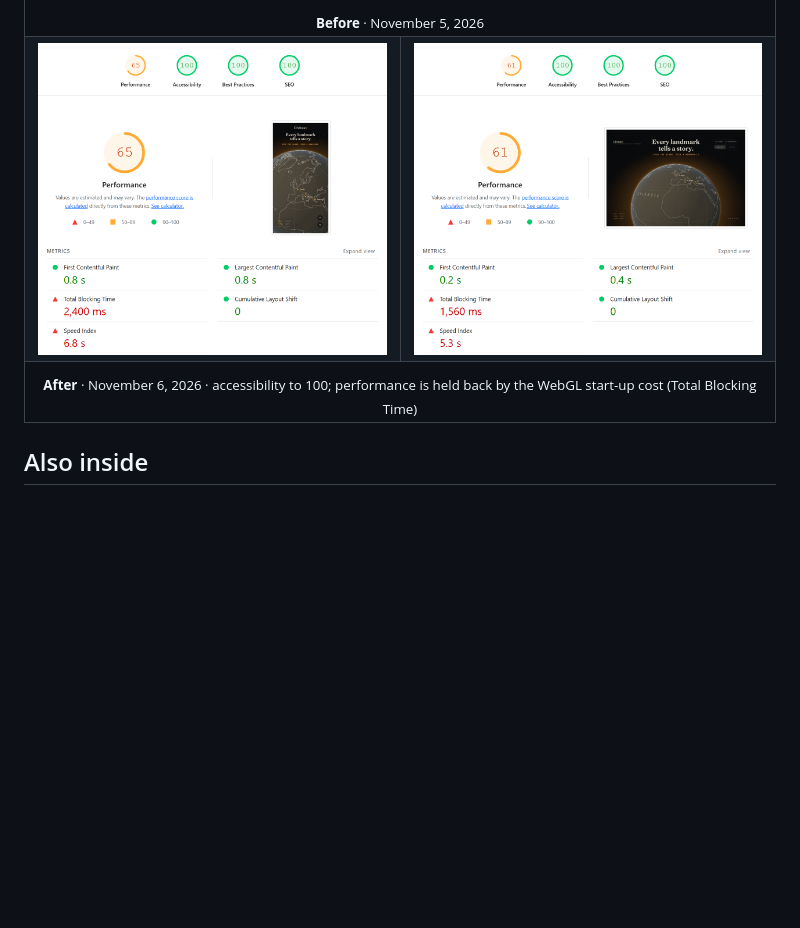
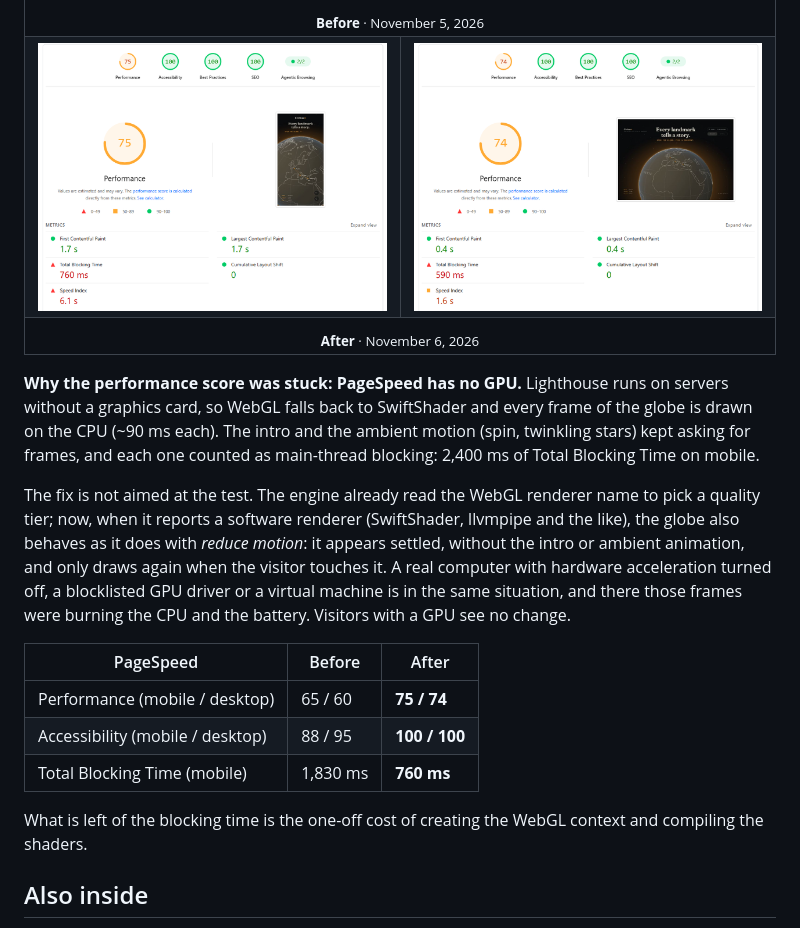
Before and after one commit to jesusgabri3l/civitas, a Markdown page: README.md, the part around the change. Drawn GitHub-style; pictures changed too: docs/screenshots/pagespeed-desktop-2026-11-06.png (deleted), docs/screenshots/pagespeed-desktop-2026-11-06b.png (added), docs/screenshots/pagespeed-mobile-2026-11-06.png (deleted); blank space fills up the shorter version.

Commit message:
Update PageSpeed results and explain the no-GPU fix in the README

```diff
--- a/README.md
+++ b/README.md
@@ -67,13 +67,25 @@ PageSpeed Insights on [visitcivitas.com](https://visitcivitas.com), before and a
     <td colspan="2" align="center"><sub><b>Before</b> · November 5, 2026</sub></td>
   </tr>
   <tr>
-    <td><img src="docs/screenshots/pagespeed-mobile-2026-11-06.png" alt="PageSpeed mobile: Performance 65, Accessibility 100, Best Practices 100, SEO 100" width="100%" /></td>
-    <td><img src="docs/screenshots/pagespeed-desktop-2026-11-06.png" alt="PageSpeed desktop: Performance 61, Accessibility 100, Best Practices 100, SEO 100" width="100%" /></td>
+    <td><img src="docs/screenshots/pagespeed-mobile-2026-11-06b.png" alt="PageSpeed mobile: Performance 75, Accessibility 100, Best Practices 100, SEO 100" width="100%" /></td>
+    <td><img src="docs/screenshots/pagespeed-desktop-2026-11-06b.png" alt="PageSpeed desktop: Performance 74, Accessibility 100, Best Practices 100, SEO 100" width="100%" /></td>
   </tr>
   <tr>
-    <td colspan="2" align="center"><sub><b>After</b> · November 6, 2026 · accessibility to 100; performance is held back by the WebGL start-up cost (Total Blocking Time)</sub></td>
+    <td colspan="2" align="center"><sub><b>After</b> · November 6, 2026</sub></td>
   </tr>
 </table>
+
+**Why the performance score was stuck: PageSpeed has no GPU.** Lighthouse runs on servers without a graphics card, so WebGL falls back to SwiftShader and every frame of the globe is drawn on the CPU (~90 ms each). The intro and the ambient motion (spin, twinkling stars) kept asking for frames, and each one counted as main-thread blocking: 2,400 ms of Total Blocking Time on mobile.
+
+The fix is not aimed at the test. The engine already read the WebGL renderer name to pick a quality tier; now, when it reports a software renderer (SwiftShader, llvmpipe and the like), the globe also behaves as it does with *reduce motion*: it appears settled, without the intro or ambient animation, and only draws again when the visitor touches it. A real computer with hardware acceleration turned off, a blocklisted GPU driver or a virtual machine is in the same situation, and there those frames were burning the CPU and the battery. Visitors with a GPU see no change.
+
+| PageSpeed | Before | After |
+|---|---|---|
+| Performance (mobile / desktop) | 65 / 60 | **75 / 74** |
+| Accessibility (mobile / desktop) | 88 / 95 | **100 / 100** |
+| Total Blocking Time (mobile) | 1,830 ms | **760 ms** |
+
+What is left of the blocking time is the one-off cost of creating the WebGL context and compiling the shaders.
 
 ## Also inside
 
```
